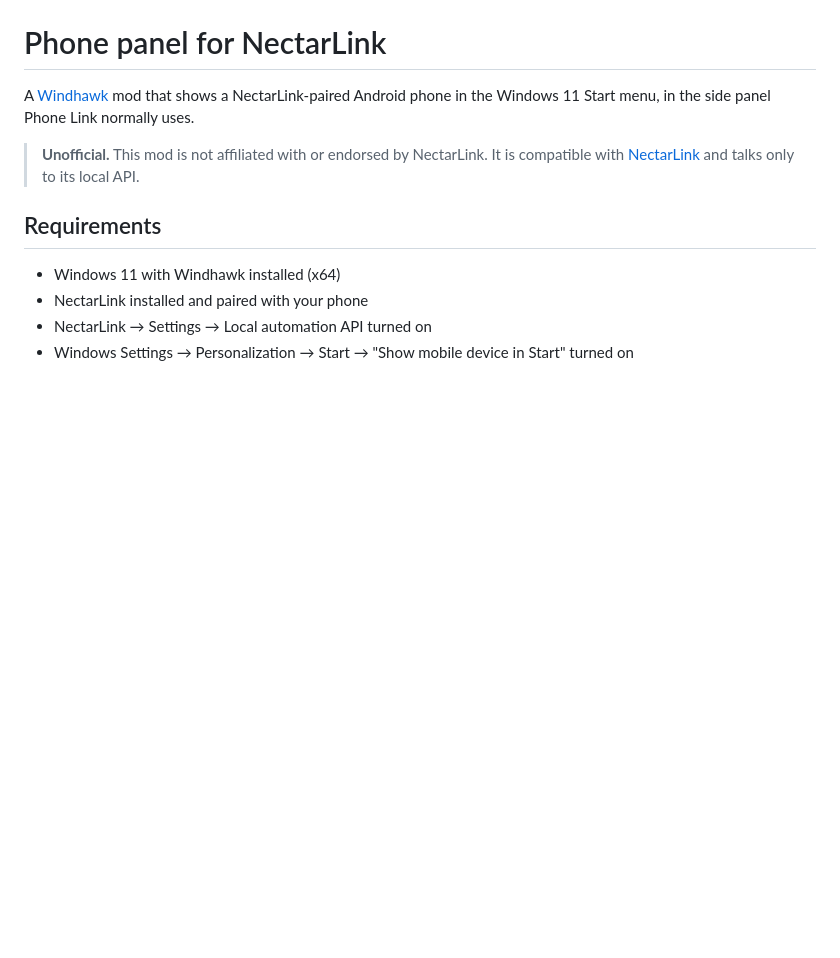
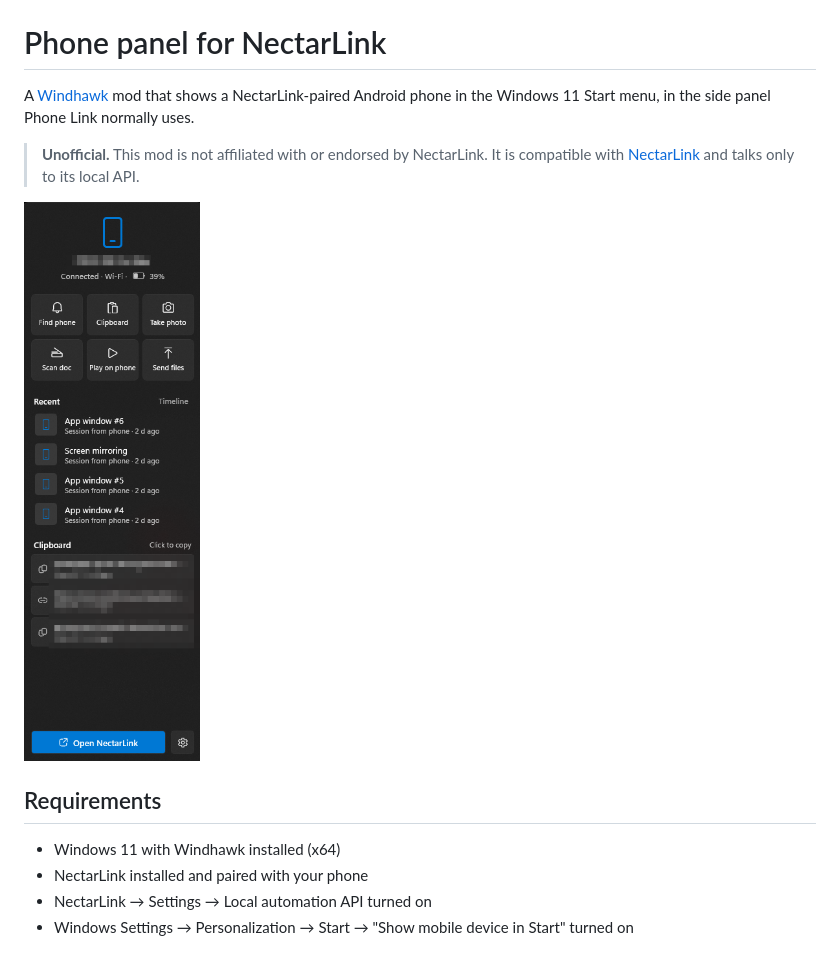
Before and after one commit to vampirakos/phone-panel-for-nectarlink, a Markdown page: README.md, the part around the change. Rendered like a GitHub page; pictures changed too: screenshot.png (added); blank space fills up the shorter version.

Commit message:
Add screenshot and readme image; StringSetting for GetStr; 3 s search cap; stricter path check

```diff
--- a/README.md
+++ b/README.md
@@ -5,6 +5,8 @@ Windows 11 Start menu, in the side panel Phone Link normally uses.
 
 > **Unofficial.** This mod is not affiliated with or endorsed by NectarLink. It is compatible
 > with [NectarLink](https://github.com/thtbee/nectarlink) and talks only to its local API.
+
+![The NectarLink panel in the Start menu](screenshot.png)
 
 ## Requirements
 
```
Also changed, not shown: DEVELOPMENT.md (+6 -4 lines), 1 other file.
